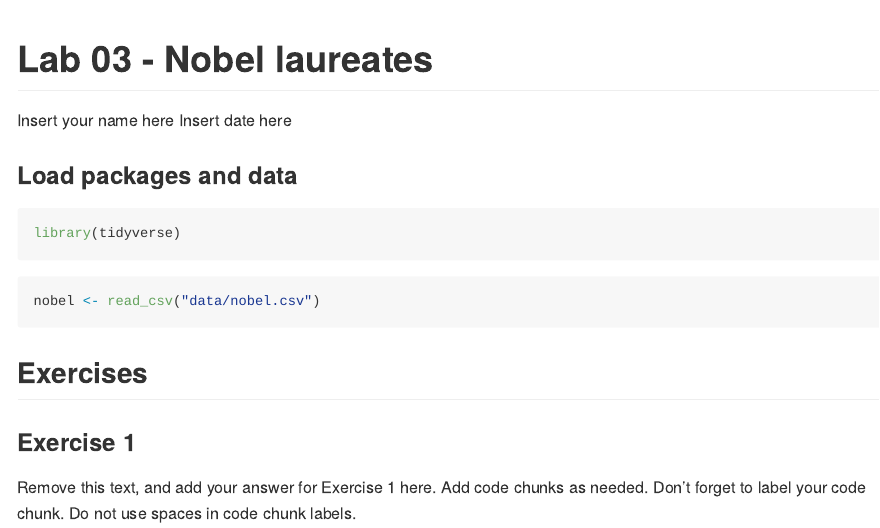
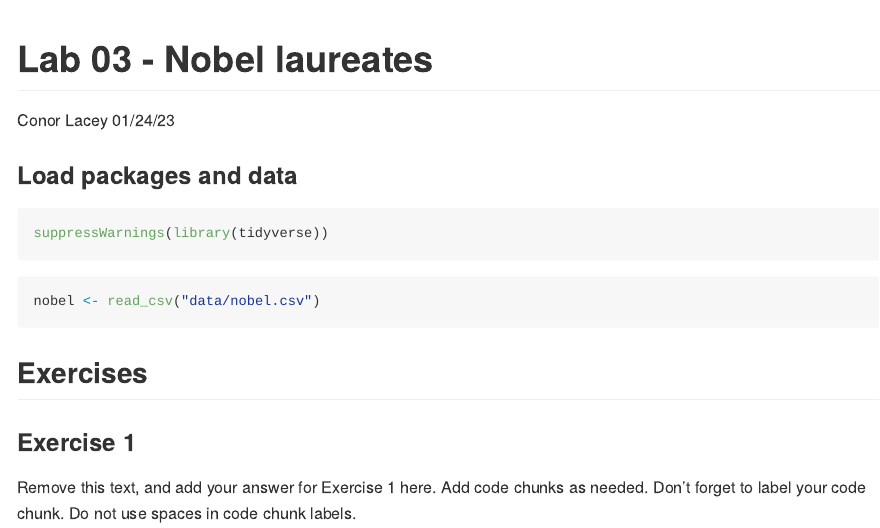
Before and after one commit to conorlacey/Lab-3, an R Markdown document (lab-03.Rmd): the page in a window 1100 px wide, from its top. The pictures show the output file lab-03.md that the author committed with the source, drawn offline in the style of GitHub.

Commit message:
Added name & date

````diff
--- a/lab-03.Rmd
+++ b/lab-03.Rmd
@@ -1,14 +1,14 @@
 ---
 title: "Lab 03 - Nobel laureates"
-author: "Insert your name here"
-date: "Insert date here"
+author: "Conor Lacey"
+date: "01/24/23"
 output: github_document
 ---
 
 ### Load packages and data
 
 ```{r load-packages, message=FALSE}
-library(tidyverse)
+suppressWarnings(library(tidyverse))
 ```
 
 ```{r load-data, message=FALSE}
````
Also changed, not shown: lab-03.md.
